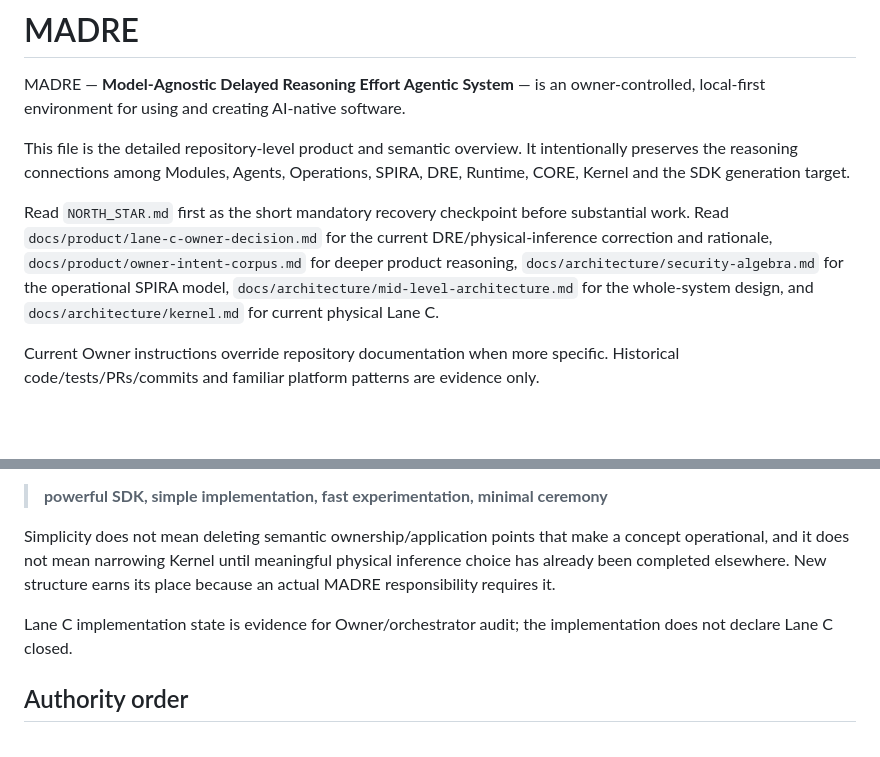
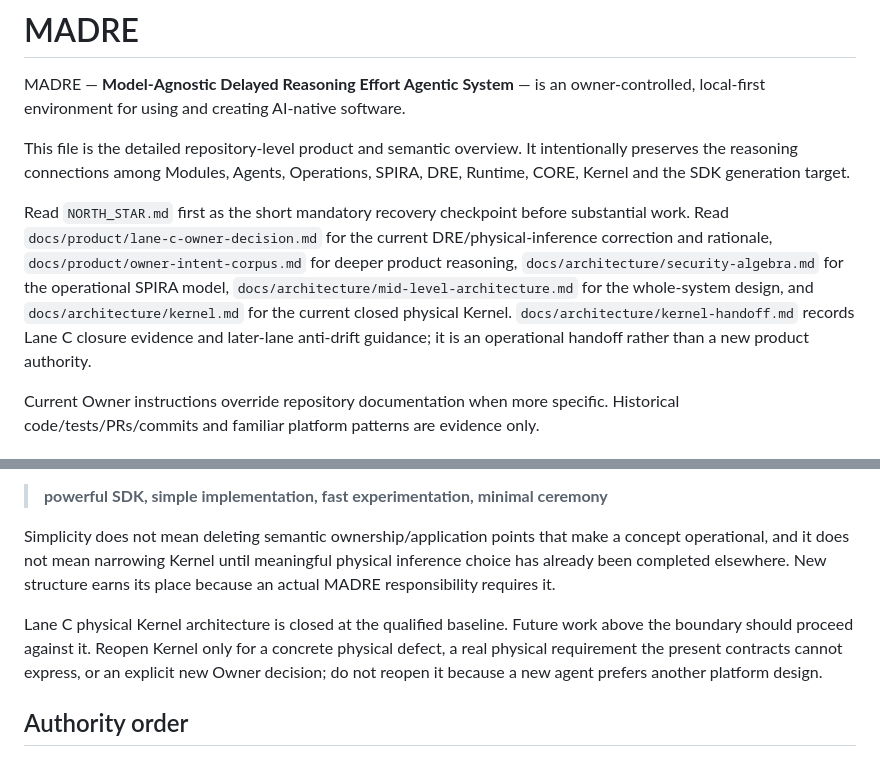
Before and after one commit to DidacLL/MADRE, a Markdown page: MADRE.md, 2 parts joined by grey strips. Drawn GitHub-style; blank space fills up the shorter version.

```diff
--- a/MADRE.md
+++ b/MADRE.md
@@ -4,7 +4,7 @@ MADRE — **Model-Agnostic Delayed Reasoning Effort Agentic System** — is an o
 
 This file is the detailed repository-level product and semantic overview. It intentionally preserves the reasoning connections among Modules, Agents, Operations, SPIRA, DRE, Runtime, CORE, Kernel and the SDK generation target.
 
-Read `NORTH_STAR.md` first as the short mandatory recovery checkpoint before substantial work. Read `docs/product/lane-c-owner-decision.md` for the current DRE/physical-inference correction and rationale, `docs/product/owner-intent-corpus.md` for deeper product reasoning, `docs/architecture/security-algebra.md` for the operational SPIRA model, `docs/architecture/mid-level-architecture.md` for the whole-system design, and `docs/architecture/kernel.md` for current physical Lane C.
+Read `NORTH_STAR.md` first as the short mandatory recovery checkpoint before substantial work. Read `docs/product/lane-c-owner-decision.md` for the current DRE/physical-inference correction and rationale, `docs/product/owner-intent-corpus.md` for deeper product reasoning, `docs/architecture/security-algebra.md` for the operational SPIRA model, `docs/architecture/mid-level-architecture.md` for the whole-system design, and `docs/architecture/kernel.md` for the current closed physical Kernel. `docs/architecture/kernel-handoff.md` records Lane C closure evidence and later-lane anti-drift guidance; it is an operational handoff rather than a new product authority.
 
 Current Owner instructions override repository documentation when more specific. Historical code/tests/PRs/commits and familiar platform patterns are evidence only.
 
@@ -225,7 +228,7 @@ Engineering target:
 
 Simplicity does not mean deleting semantic ownership/application points that make a concept operational, and it does not mean narrowing Kernel until meaningful physical inference choice has already been completed elsewhere. New structure earns its place because an actual MADRE responsibility requires it.
 
-Lane C implementation state is evidence for Owner/orchestrator audit; the implementation does not declare Lane C closed.
+Lane C physical Kernel architecture is closed at the qualified baseline. Future work above the boundary should proceed against it. Reopen Kernel only for a concrete physical defect, a real physical requirement the present contracts cannot express, or an explicit new Owner decision; do not reopen it because a new agent prefers another platform design.
 
 ## Authority order
 
```
Also changed, not shown: other parts of MADRE.md (+9 -4 lines).
